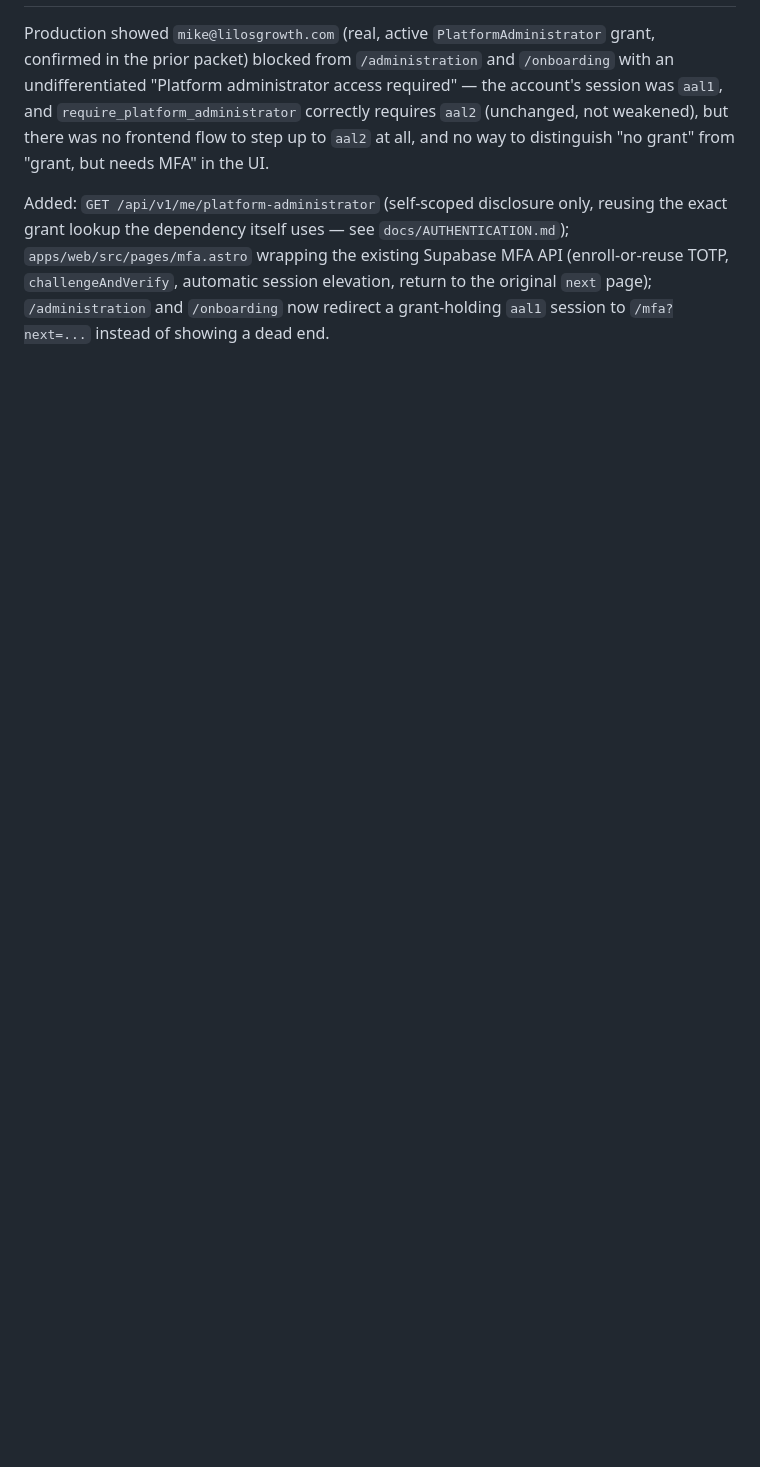
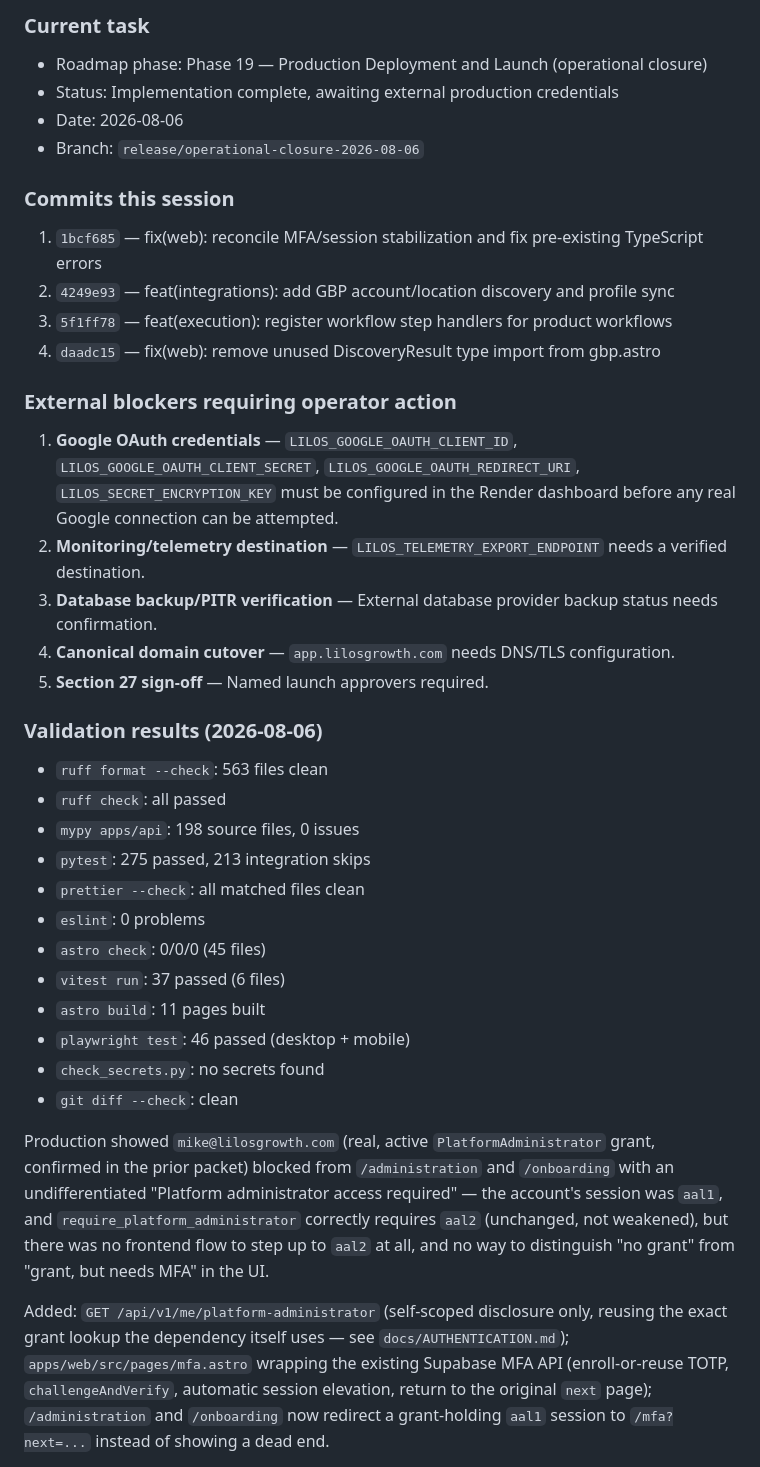
Before and after one commit to LilosG/lilos-platform, a Markdown page: docs/IMPLEMENTATION-STATUS.md, the part around one of its changes. Drawn GitHub-style; blank space fills up the shorter version.

```diff
--- a/docs/IMPLEMENTATION-STATUS.md
+++ b/docs/IMPLEMENTATION-STATUS.md
@@ -4,3 +30,39 @@
+### Current task
+
+- Roadmap phase: Phase 19 — Production Deployment and Launch (operational closure)
+- Status: Implementation complete, awaiting external production credentials
+- Date: 2026-08-06
+- Branch: `release/operational-closure-2026-08-06`
+
+### Commits this session
+
+1. `1bcf685` — fix(web): reconcile MFA/session stabilization and fix pre-existing TypeScript errors
+2. `4249e93` — feat(integrations): add GBP account/location discovery and profile sync
+3. `5f1ff78` — feat(execution): register workflow step handlers for product workflows
+4. `daadc15` — fix(web): remove unused DiscoveryResult type import from gbp.astro
+
+### External blockers requiring operator action
+
+1. **Google OAuth credentials** — `LILOS_GOOGLE_OAUTH_CLIENT_ID`, `LILOS_GOOGLE_OAUTH_CLIENT_SECRET`, `LILOS_GOOGLE_OAUTH_REDIRECT_URI`, `LILOS_SECRET_ENCRYPTION_KEY` must be configured in the Render dashboard before any real Google connection can be attempted.
+2. **Monitoring/telemetry destination** — `LILOS_TELEMETRY_EXPORT_ENDPOINT` needs a verified destination.
+3. **Database backup/PITR verification** — External database provider backup status needs confirmation.
+4. **Canonical domain cutover** — `app.lilosgrowth.com` needs DNS/TLS configuration.
+5. **Section 27 sign-off** — Named launch approvers required.
+
+### Validation results (2026-08-06)
+
+- `ruff format --check`: 563 files clean
+- `ruff check`: all passed
+- `mypy apps/api`: 198 source files, 0 issues
+- `pytest`: 275 passed, 213 integration skips
+- `prettier --check`: all matched files clean
+- `eslint`: 0 problems
+- `astro check`: 0/0/0 (45 files)
+- `vitest run`: 37 passed (6 files)
+- `astro build`: 11 pages built
+- `playwright test`: 46 passed (desktop + mobile)
+- `check_secrets.py`: no secrets found
+- `git diff --check`: clean
 
 Production showed `mike@lilosgrowth.com` (real, active `PlatformAdministrator` grant, confirmed in
 the prior packet) blocked from `/administration` and `/onboarding` with an undifferentiated
```
Also changed, not shown: other parts of docs/IMPLEMENTATION-STATUS.md (+27 -1 lines).
